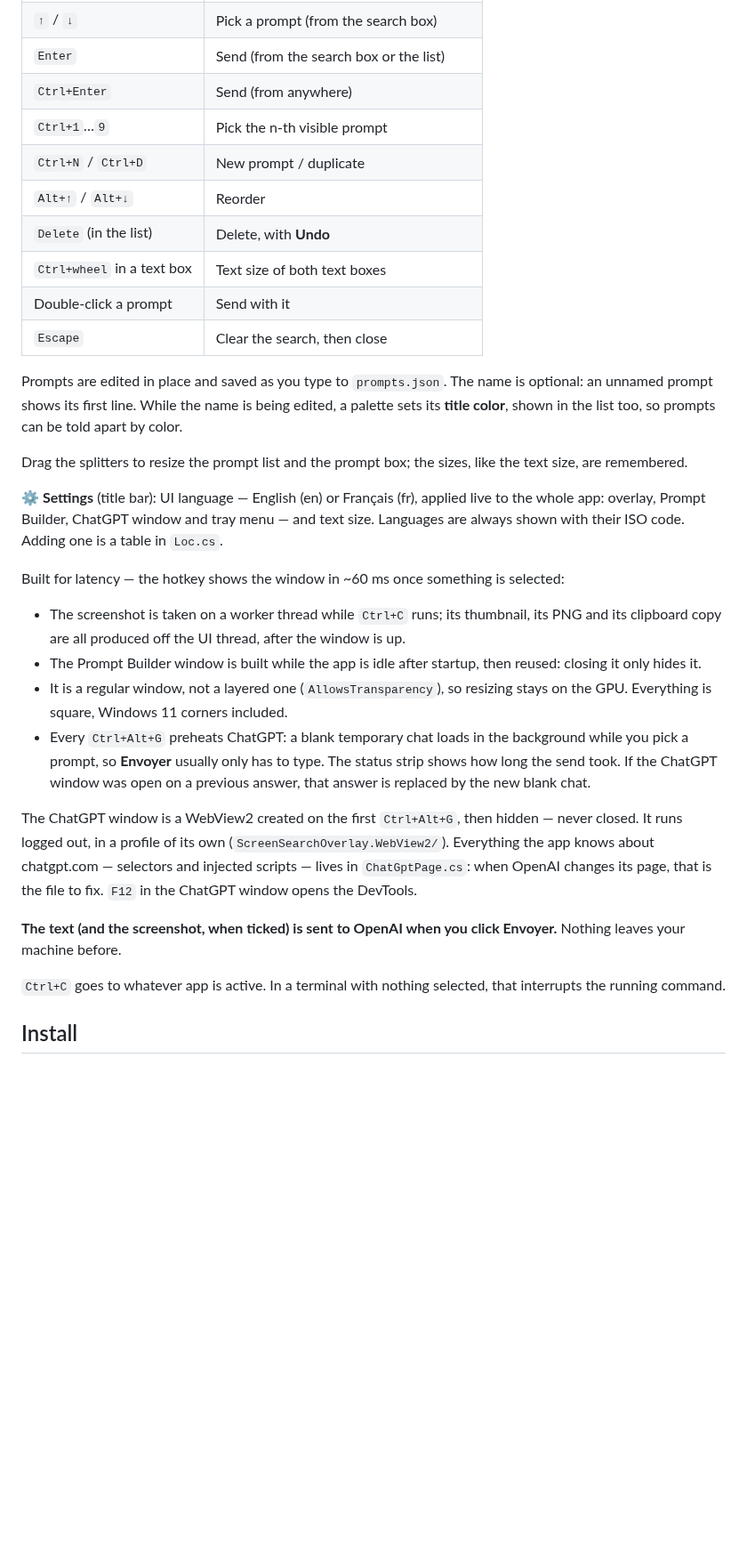
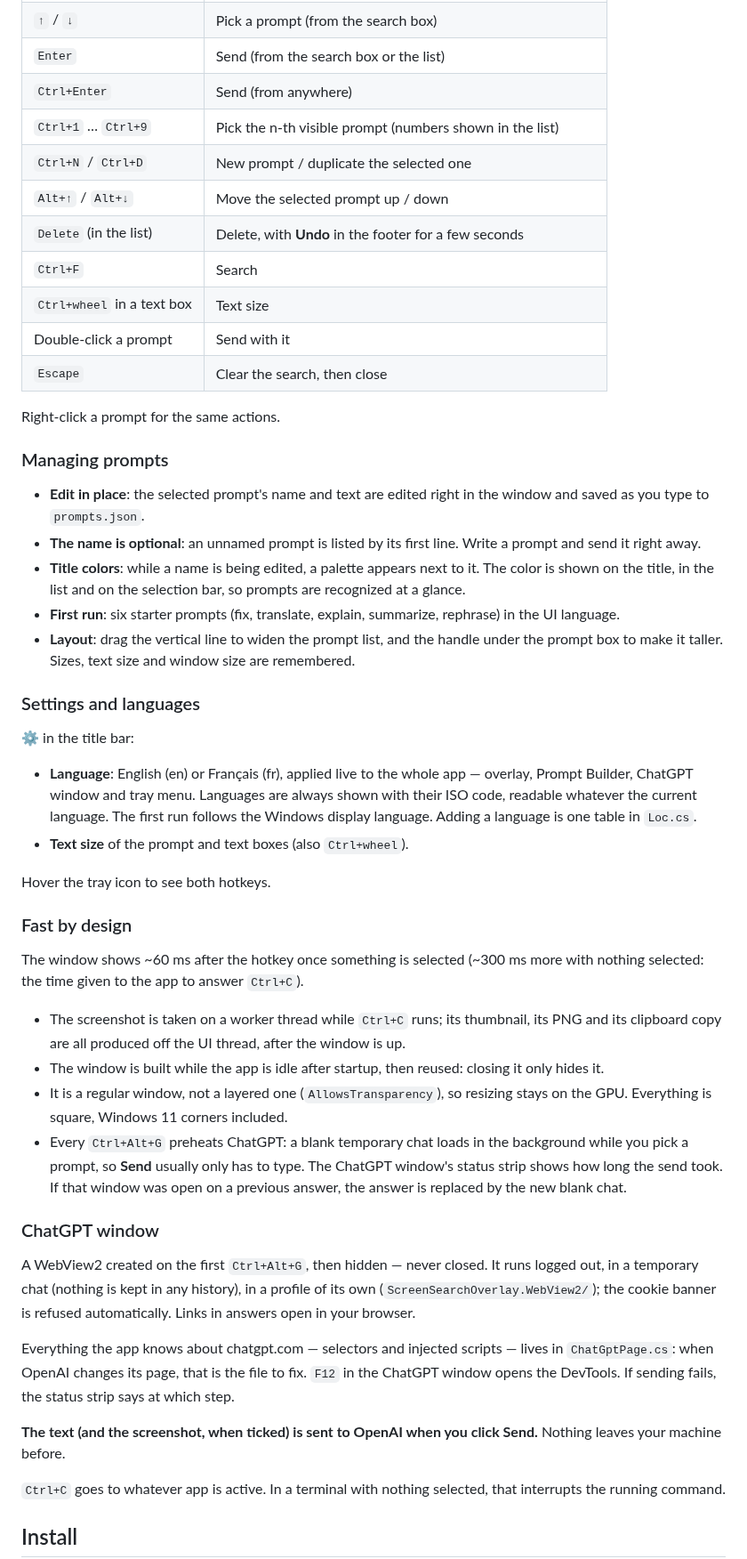
Before and after one commit to jonlepage/LS-OCRLAYOUT, a Markdown page: README.md, the part around one of its changes. Shown at 89% size. Drawn GitHub-style; blank space fills up the shorter version.

Commit message:
Refactor code structure for improved readability and maintainability

```diff
--- a/README.md
+++ b/README.md
@@ -81,30 +90,50 @@ Select text in any app, press **Ctrl+Alt+G**:
 | `↑` / `↓` | Pick a prompt (from the search box) |
 | `Enter` | Send (from the search box or the list) |
 | `Ctrl+Enter` | Send (from anywhere) |
-| `Ctrl+1`…`9` | Pick the n-th visible prompt |
-| `Ctrl+N` / `Ctrl+D` | New prompt / duplicate |
-| `Alt+↑` / `Alt+↓` | Reorder |
-| `Delete` (in the list) | Delete, with **Undo** |
-| `Ctrl+wheel` in a text box | Text size of both text boxes |
+| `Ctrl+1` … `Ctrl+9` | Pick the n-th visible prompt (numbers shown in the list) |
+| `Ctrl+N` / `Ctrl+D` | New prompt / duplicate the selected one |
+| `Alt+↑` / `Alt+↓` | Move the selected prompt up / down |
+| `Delete` (in the list) | Delete, with **Undo** in the footer for a few seconds |
+| `Ctrl+F` | Search |
+| `Ctrl+wheel` in a text box | Text size |
 | Double-click a prompt | Send with it |
 | `Escape` | Clear the search, then close |
 
-Prompts are edited in place and saved as you type to `prompts.json`. The name is optional: an unnamed prompt shows its first line. While the name is being edited, a palette sets its **title color**, shown in the list too, so prompts can be told apart by color.
+Right-click a prompt for the same actions.
 
-Drag the splitters to resize the prompt list and the prompt box; the sizes, like the text size, are remembered.
+### Managing prompts
 
-**⚙ Settings** (title bar): UI language — English (en) or Français (fr), applied live to the whole app: overlay, Prompt Builder, ChatGPT window and tray menu — and text size. Languages are always shown with their ISO code. Adding one is a table in `Loc.cs`.
+- **Edit in place**: the selected prompt's name and text are edited right in the window and saved as you type to `prompts.json`.
+- **The name is optional**: an unnamed prompt is listed by its first line. Write a prompt and send it right away.
+- **Title colors**: while a name is being edited, a palette appears next to it. The color is shown on the title, in the list and on the selection bar, so prompts are recognized at a glance.
+- **First run**: six starter prompts (fix, translate, explain, summarize, rephrase) in the UI language.
+- **Layout**: drag the vertical line to widen the prompt list, and the handle under the prompt box to make it taller. Sizes, text size and window size are remembered.
 
-Built for latency — the hotkey shows the window in ~60 ms once something is selected:
+### Settings and languages
+
+**⚙** in the title bar:
+
+- **Language**: English (en) or Français (fr), applied live to the whole app — overlay, Prompt Builder, ChatGPT window and tray menu. Languages are always shown with their ISO code, readable whatever the current language. The first run follows the Windows display language. Adding a language is one table in `Loc.cs`.
+- **Text size** of the prompt and text boxes (also `Ctrl+wheel`).
+
+Hover the tray icon to see both hotkeys.
+
+### Fast by design
+
+The window shows ~60 ms after the hotkey once something is selected (~300 ms more with nothing selected: the time given to the app to answer `Ctrl+C`).
 
 - The screenshot is taken on a worker thread while `Ctrl+C` runs; its thumbnail, its PNG and its clipboard copy are all produced off the UI thread, after the window is up.
-- The Prompt Builder window is built while the app is idle after startup, then reused: closing it only hides it.
+- The window is built while the app is idle after startup, then reused: closing it only hides it.
 - It is a regular window, not a layered one (`AllowsTransparency`), so resizing stays on the GPU. Everything is square, Windows 11 corners included.
-- Every `Ctrl+Alt+G` preheats ChatGPT: a blank temporary chat loads in the background while you pick a prompt, so **Envoyer** usually only has to type. The status strip shows how long the send took. If the ChatGPT window was open on a previous answer, that answer is replaced by the new blank chat.
+- Every `Ctrl+Alt+G` preheats ChatGPT: a blank temporary chat loads in the background while you pick a prompt, so **Send** usually only has to type. The ChatGPT window's status strip shows how long the send took. If that window was open on a previous answer, the answer is replaced by the new blank chat.
 
-The ChatGPT window is a WebView2 created on the first `Ctrl+Alt+G`, then hidden — never closed. It runs logged out, in a profile of its own (`ScreenSearchOverlay.WebView2/`). Everything the app knows about chatgpt.com — selectors and injected scripts — lives in `ChatGptPage.cs`: when OpenAI changes its page, that is the file to fix. `F12` in the ChatGPT window opens the DevTools.
+### ChatGPT window
 
-**The text (and the screenshot, when ticked) is sent to OpenAI when you click Envoyer.** Nothing leaves your machine before.
+A WebView2 created on the first `Ctrl+Alt+G`, then hidden — never closed. It runs logged out, in a temporary chat (nothing is kept in any history), in a profile of its own (`ScreenSearchOverlay.WebView2/`); the cookie banner is refused automatically. Links in answers open in your browser.
+
+Everything the app knows about chatgpt.com — selectors and injected scripts — lives in `ChatGptPage.cs`: when OpenAI changes its page, that is the file to fix. `F12` in the ChatGPT window opens the DevTools. If sending fails, the status strip says at which step.
+
+**The text (and the screenshot, when ticked) is sent to OpenAI when you click Send.** Nothing leaves your machine before.
 
 `Ctrl+C` goes to whatever app is active. In a terminal with nothing selected, that interrupts the running command.
 
```
Also changed, not shown: other parts of README.md (+17 -8 lines), prompt-builder.png (added), 1 other file.
